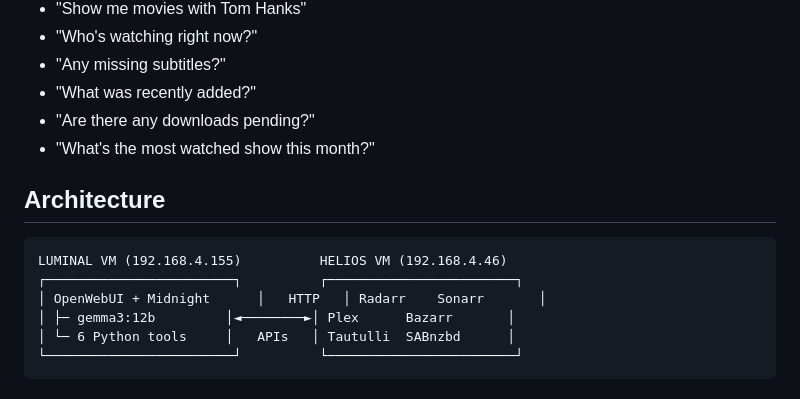
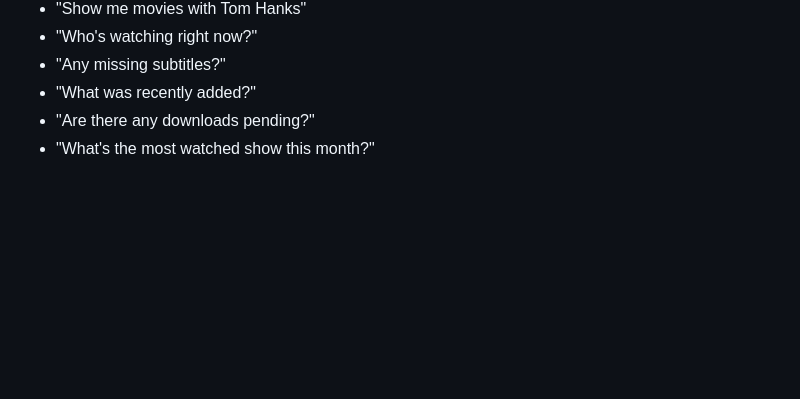
Before and after one commit to pjmarz/LUMINAL, a Markdown page: midnight/README.md, the part around the change. Drawn GitHub-style; blank space fills up the shorter version.

````diff
--- a/midnight/README.md
+++ b/midnight/README.md
@@ -164,14 +164,3 @@ Date: {{ CURRENT_DATE }} | User: {{ USER_NAME }}
 - "What was recently added?"
 - "Are there any downloads pending?"
 - "What's the most watched show this month?"
-
-## Architecture
-
-```
-LUMINAL VM (192.168.4.155)          HELIOS VM (192.168.4.46)
-┌────────────────────────┐          ┌────────────────────────┐
-│ OpenWebUI + Midnight      │   HTTP   │ Radarr    Sonarr       │
-│ ├─ gemma3:12b         │◄────────►│ Plex      Bazarr       │
-│ └─ 6 Python tools     │   APIs   │ Tautulli  SABnzbd      │
-└────────────────────────┘          └────────────────────────┘
-```
````
Also changed, not shown: README.md (+48 -1 lines).
